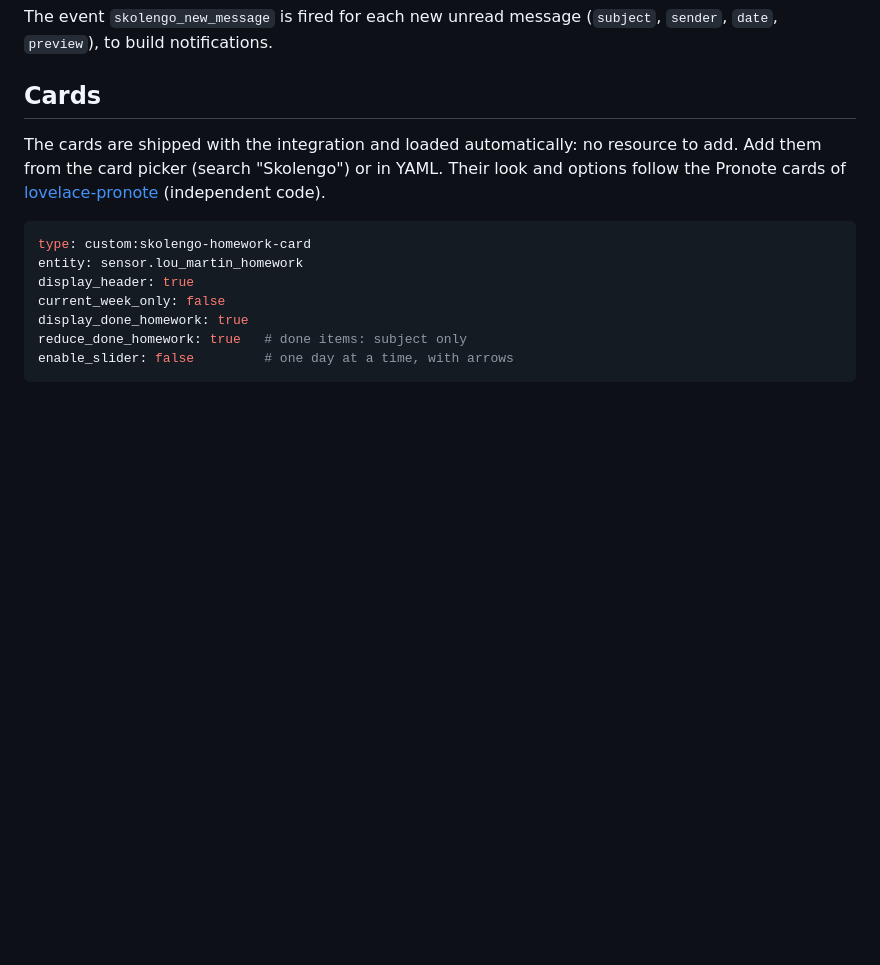
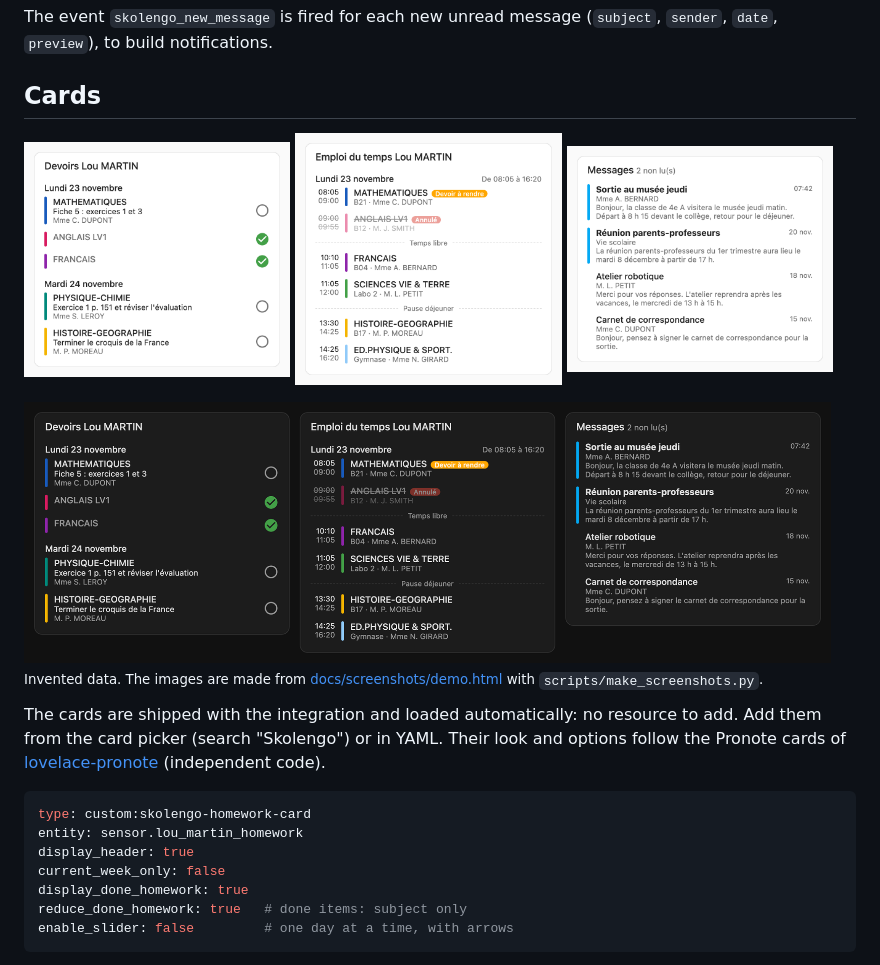
Before and after one commit to sylvaing/ha-skolengo, a Markdown page: README.md, the part around the change. Drawn GitHub-style; pictures changed too: docs/screenshots/dark.png (added), docs/screenshots/homework.png (added), docs/screenshots/messages.png (added); blank space fills up the shorter version.

```diff
--- a/README.md
+++ b/README.md
@@ -46,6 +46,16 @@ The event `skolengo_new_message` is fired for each new unread message (`subject`
 `preview`), to build notifications.
 
 ## Cards
+
+<p>
+  <img src="https://raw.githubusercontent.com/sylvaing/ha-skolengo/main/docs/screenshots/homework.png" alt="Homework card" width="32%">
+  <img src="https://raw.githubusercontent.com/sylvaing/ha-skolengo/main/docs/screenshots/timetable.png" alt="Timetable card" width="32%">
+  <img src="https://raw.githubusercontent.com/sylvaing/ha-skolengo/main/docs/screenshots/messages.png" alt="Messages card" width="32%">
+</p>
+<img src="https://raw.githubusercontent.com/sylvaing/ha-skolengo/main/docs/screenshots/dark.png" alt="The three cards with the dark theme" width="97%">
+
+<sub>Invented data. The images are made from <a href="docs/screenshots/demo.html">docs/screenshots/demo.html</a>
+with <code>scripts/make_screenshots.py</code>.</sub>
 
 The cards are shipped with the integration and loaded automatically: no resource to add. Add them from
 the card picker (search "Skolengo") or in YAML. Their look and options follow the Pronote cards of
```
Also changed, not shown: CHANGELOG.md (+1 -0 lines), README.fr.md (+9 -0 lines), 2 other files.
